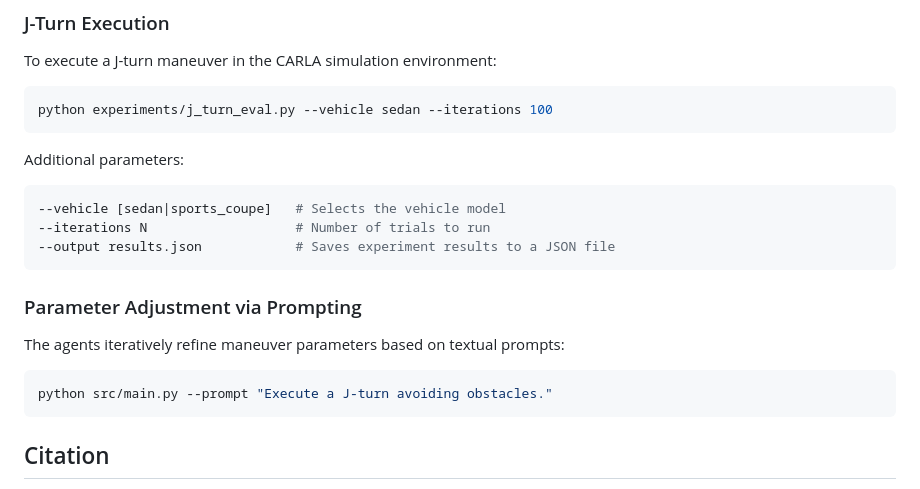
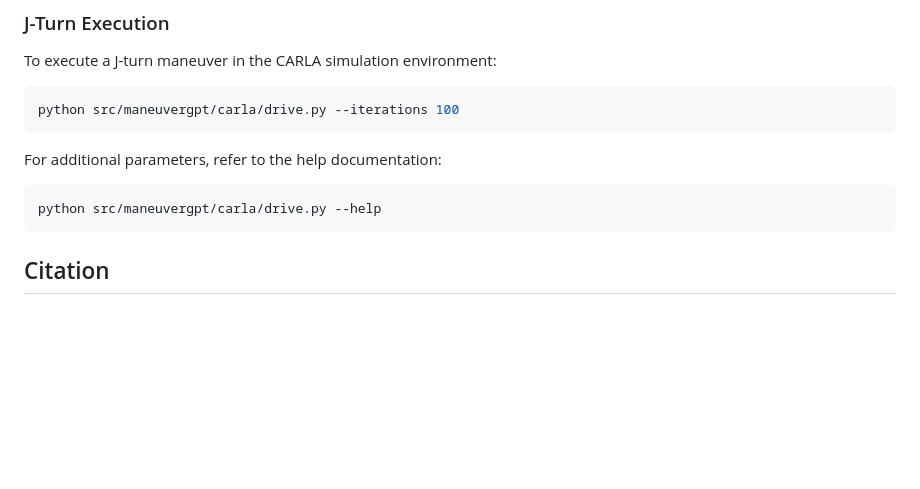
Before and after one commit to SHi-ON/ManeuverGPT, a Markdown page: README.md, the part around the change. GitHub-like rendering; blank space fills up the shorter version.

Commit message:
Update running experiments instructions

````diff
--- a/README.md
+++ b/README.md
@@ -87,23 +87,13 @@ Ensure **CARLA** is installed and running before executing the scripts.
 To execute a J-turn maneuver in the CARLA simulation environment:
 
 ```sh
-python experiments/j_turn_eval.py --vehicle sedan --iterations 100
+python src/maneuvergpt/carla/drive.py --iterations 100
 ```
 
-Additional parameters:
+For additional parameters, refer to the help documentation:
 
 ```sh
---vehicle [sedan|sports_coupe]   # Selects the vehicle model
---iterations N                   # Number of trials to run
---output results.json            # Saves experiment results to a JSON file
-```
-
-### Parameter Adjustment via Prompting
-
-The agents iteratively refine maneuver parameters based on textual prompts:
-
-```sh
-python src/main.py --prompt "Execute a J-turn avoiding obstacles."
+python src/maneuvergpt/carla/drive.py --help
 ```
 
 ## Citation
````
